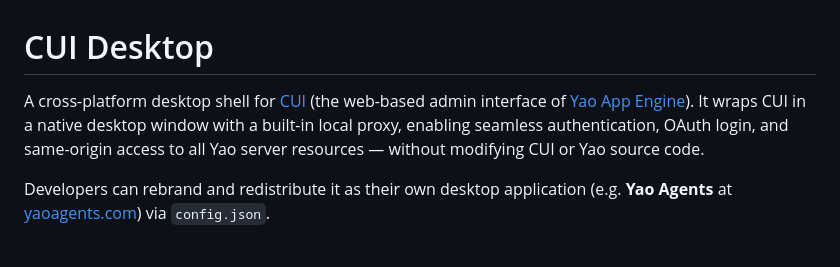
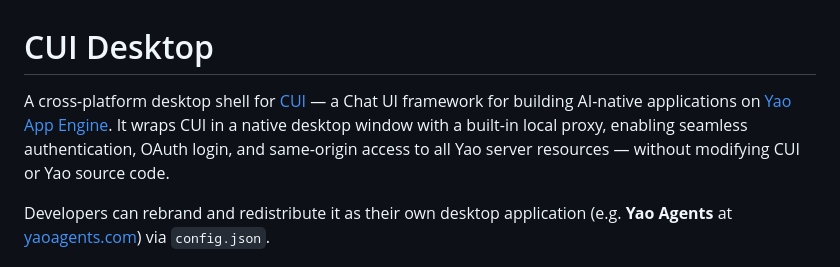
Before and after one commit to YaoApp/cui-desktop, a Markdown page: README.md, the part around the change. Drawn GitHub-style.

Commit message:
Fix README: CUI is a Chat UI framework, not an admin panel
Co-authored-by: Cursor <cursoragent@cursor.com>

```diff
--- a/README.md
+++ b/README.md
@@ -1,6 +1,6 @@
 # CUI Desktop
 
-A cross-platform desktop shell for [CUI](https://github.com/YaoApp/cui) (the web-based admin interface of [Yao App Engine](https://yaoapps.com)). It wraps CUI in a native desktop window with a built-in local proxy, enabling seamless authentication, OAuth login, and same-origin access to all Yao server resources — without modifying CUI or Yao source code.
+A cross-platform desktop shell for [CUI](https://github.com/YaoApp/cui) — a Chat UI framework for building AI-native applications on [Yao App Engine](https://yaoapps.com). It wraps CUI in a native desktop window with a built-in local proxy, enabling seamless authentication, OAuth login, and same-origin access to all Yao server resources — without modifying CUI or Yao source code.
 
 Developers can rebrand and redistribute it as their own desktop application (e.g. **Yao Agents** at [yaoagents.com](https://yaoagents.com)) via `config.json`.
 
```
